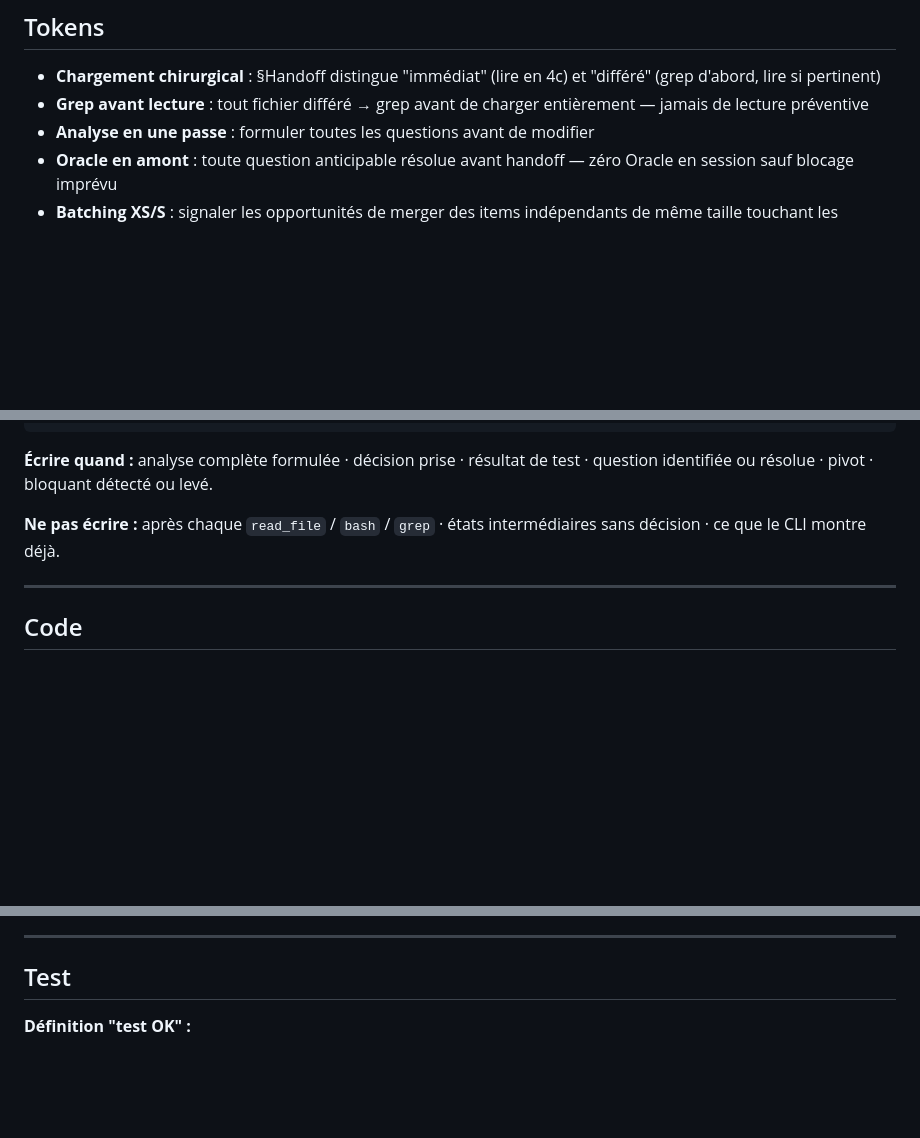
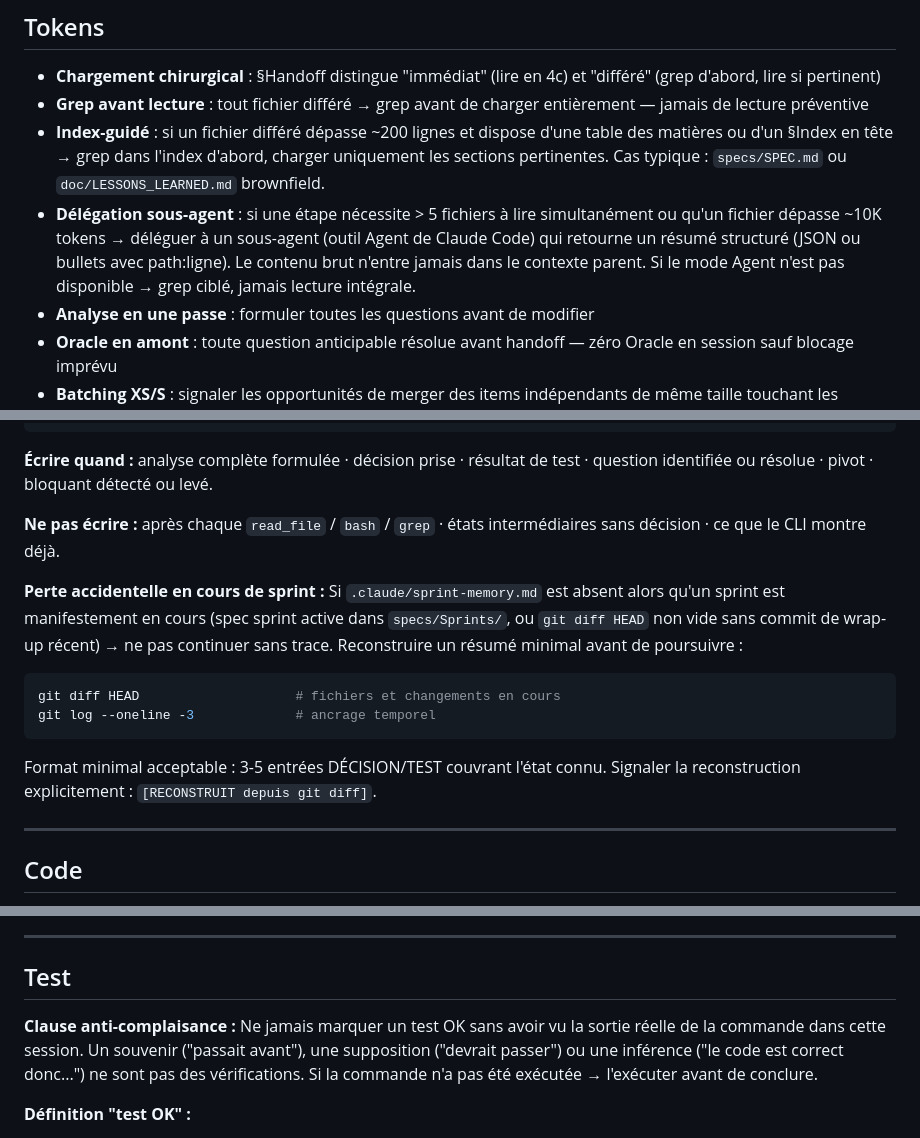
Before and after one commit to laurentGELY/SDLC, a Markdown page: 01-Claude-md-TEMPLATE.md, 3 parts joined by grey strips. GitHub-like rendering; blank space fills up the shorter version.

````diff
--- a/01-Claude-md-TEMPLATE.md
+++ b/01-Claude-md-TEMPLATE.md
@@ -149,6 +149,15 @@ Exception : si le header du fichier correspond au sprint spec en cours → repri
 
 - **Chargement chirurgical** : §Handoff distingue "immédiat" (lire en 4c) et "différé" (grep d'abord, lire si pertinent)
 - **Grep avant lecture** : tout fichier différé → grep avant de charger entièrement — jamais de lecture préventive
+- **Index-guidé** : si un fichier différé dépasse ~200 lignes et dispose
+  d'une table des matières ou d'un §Index en tête → grep dans l'index d'abord,
+  charger uniquement les sections pertinentes. Cas typique : `specs/SPEC.md`
+  ou `doc/LESSONS_LEARNED.md` brownfield.
+- **Délégation sous-agent** : si une étape nécessite > 5 fichiers à lire
+  simultanément ou qu'un fichier dépasse ~10K tokens → déléguer à un sous-agent
+  (outil Agent de Claude Code) qui retourne un résumé structuré (JSON ou bullets
+  avec path:ligne). Le contenu brut n'entre jamais dans le contexte parent.
+  Si le mode Agent n'est pas disponible → grep ciblé, jamais lecture intégrale.
 - **Analyse en une passe** : formuler toutes les questions avant de modifier
 - **Oracle en amont** : toute question anticipable résolue avant handoff — zéro Oracle en session sauf blocage imprévu
 - **Batching XS/S** : signaler les opportunités de merger des items indépendants de même taille touchant les mêmes fichiers
@@ -255,6 +264,18 @@ Fichier : `.claude/sprint-memory.md` — non versionné (gitignore), créé au
 
 **Ne pas écrire :** après chaque `read_file` / `bash` / `grep` · états intermédiaires sans décision · ce que le CLI montre déjà.
 
+**Perte accidentelle en cours de sprint :**
+Si `.claude/sprint-memory.md` est absent alors qu'un sprint est manifestement
+en cours (spec sprint active dans `specs/Sprints/`, ou `git diff HEAD` non vide
+sans commit de wrap-up récent) → ne pas continuer sans trace.
+Reconstruire un résumé minimal avant de poursuivre :
+```bash
+git diff HEAD                    # fichiers et changements en cours
+git log --oneline -3             # ancrage temporel
+```
+Format minimal acceptable : 3-5 entrées DÉCISION/TEST couvrant l'état connu.
+Signaler la reconstruction explicitement : `[RECONSTRUIT depuis git diff]`.
+
 ---
 
 ## Code
@@ -279,6 +300,13 @@ Si un test échoue → `/diagnostic` avant de continuer.
 ---
 
 ## Test
+
+**Clause anti-complaisance :**
+Ne jamais marquer un test OK sans avoir vu la sortie réelle de la commande
+dans cette session. Un souvenir ("passait avant"), une supposition ("devrait
+passer") ou une inférence ("le code est correct donc...") ne sont pas des
+vérifications. Si la commande n'a pas été exécutée → l'exécuter avant de
+conclure.
 
 **Définition "test OK" :**
 - **A — Ciblé :** commande exacte produit le résultat attendu, pas d'erreur.
````
Also changed, not shown: 09-retrospective-SKILL-TEMPLATE.md (+45 -0 lines), specs/Sprints/sprint-SDLC-08-bmad-qualite-continuite.md (added, +261 -0 lines).
